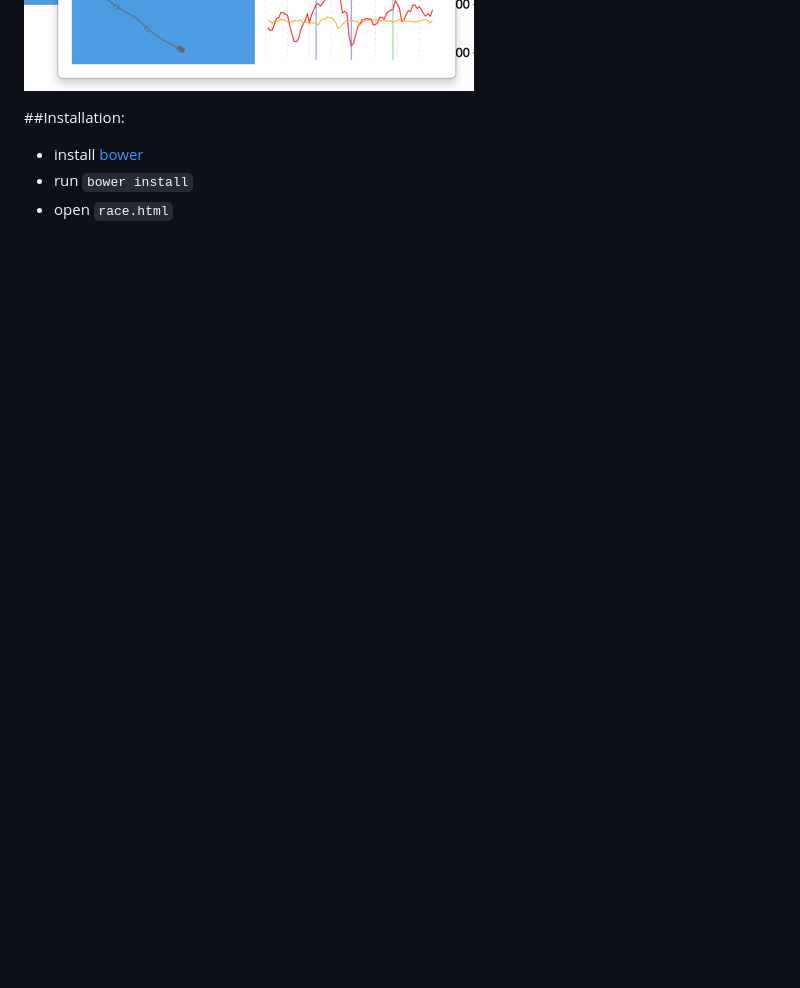
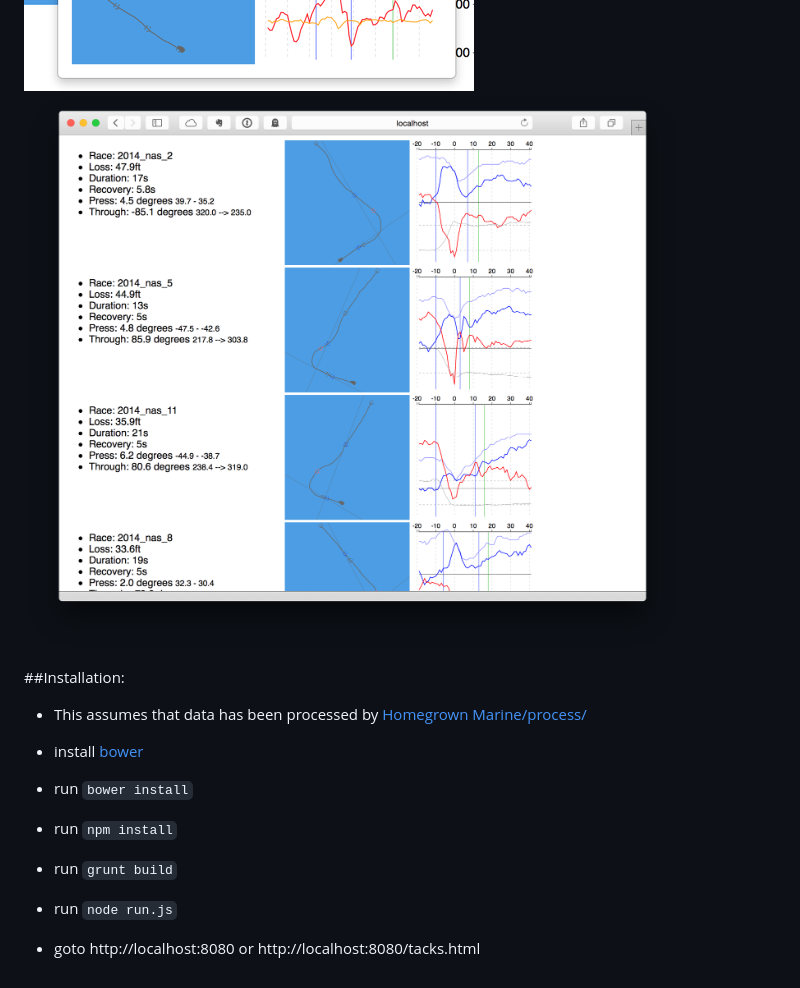
Before and after one commit to HomegrownMarine/signal, a Markdown page: README.md, the part around the change. GitHub-like rendering; pictures changed too: README/tack_list.png (added); blank space fills up the shorter version.

````diff
--- a/README.md
+++ b/README.md
@@ -4,9 +4,15 @@ With race data stored as JSON, will graph metrics, associate them with the track
 
 ![](https://raw.githubusercontent.com/HomegrownMarine/signal/master/README/overview.png)
 ![](https://raw.githubusercontent.com/HomegrownMarine/signal/master/README/tack_details.png)
+![](https://raw.githubusercontent.com/HomegrownMarine/signal/master/README/tack_list.png)
 
 ##Installation:
 
+- This assumes that data has been processed by [Homegrown Marine/process/](https://github.com/HomegrownMarine/process)
+
 - install [bower](http://bower.io)
 - run ```bower install```
-- open ```race.html```
+- run ```npm install```
+- run ```grunt build```
+- run ```node run.js```
+- goto http://localhost:8080 or http://localhost:8080/tacks.html
````
Also changed, not shown: 15 other files.
